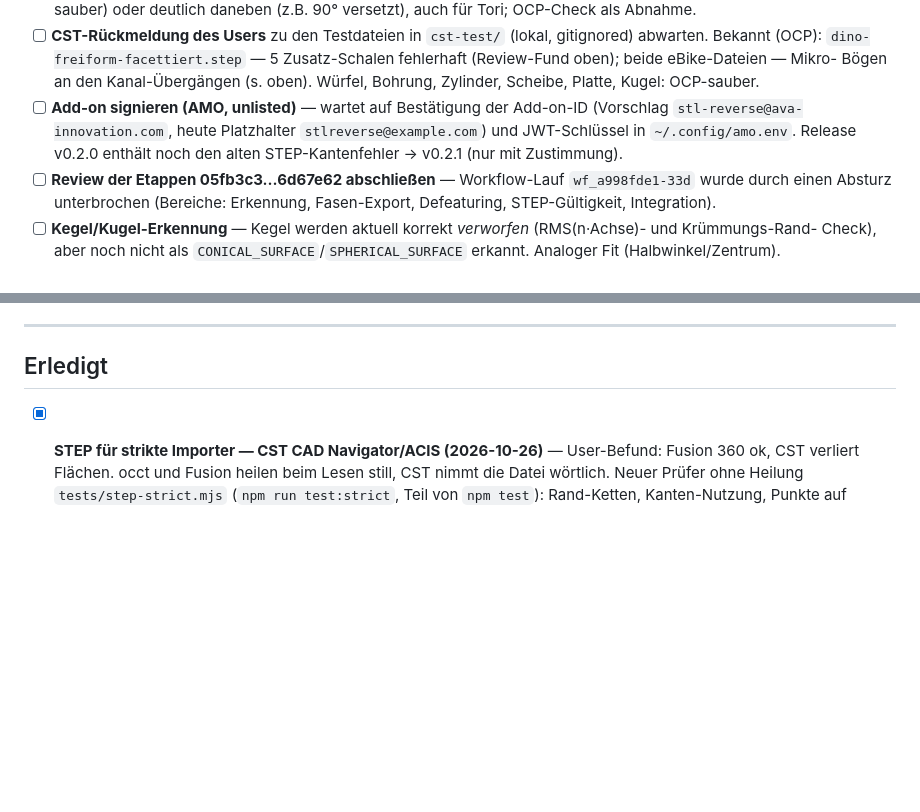
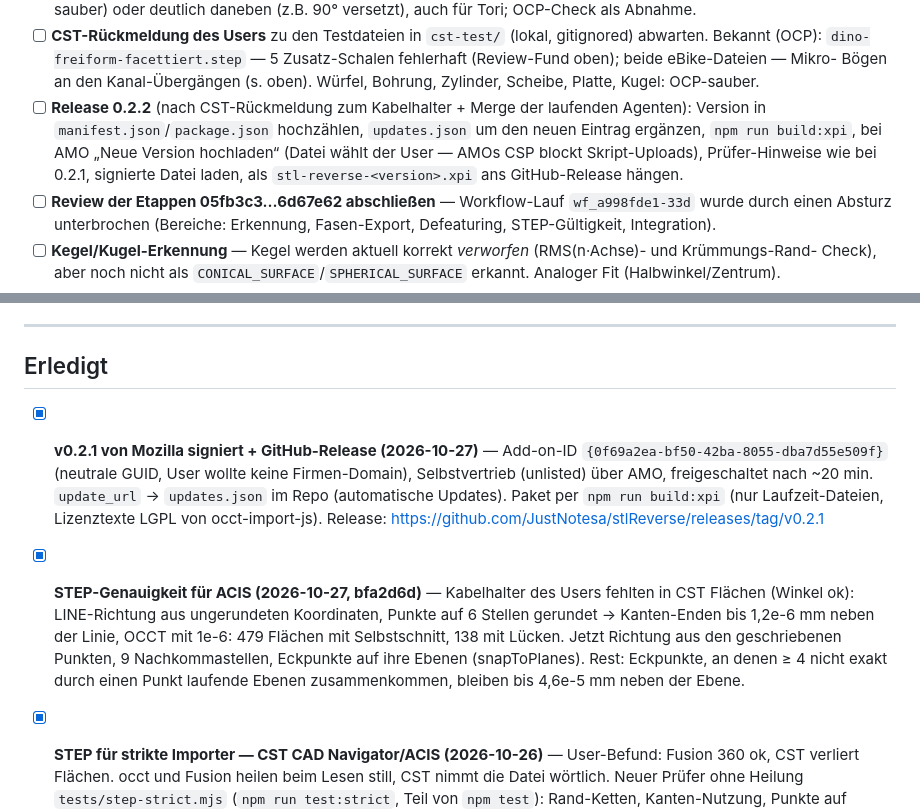
Before and after one commit to JustNotesa/stlReverse, a Markdown page: TODO.md, 2 parts joined by grey strips. GitHub-like rendering; blank space fills up the shorter version.

Commit message:
TODO: v0.2.1 signiert + Release, STEP-Genauigkeit für ACIS erledigt, Ablauf für 0.2.2
Co-Authored-By: Claude Opus 5.5 <noreply@anthropic.com>

```diff
--- a/TODO.md
+++ b/TODO.md
@@ -175,9 +175,10 @@ Kreis-Kanten teilen.
 - [ ] **CST-Rückmeldung des Users** zu den Testdateien in `cst-test/` (lokal, gitignored) abwarten. Bekannt (OCP):
   `dino-freiform-facettiert.step` — 5 Zusatz-Schalen fehlerhaft (Review-Fund oben); beide eBike-Dateien — Mikro-
   Bögen an den Kanal-Übergängen (s. oben). Würfel, Bohrung, Zylinder, Scheibe, Platte, Kugel: OCP-sauber.
-- [ ] **Add-on signieren (AMO, unlisted)** — wartet auf Bestätigung der Add-on-ID (Vorschlag
-  `stl-reverse@ava-innovation.com`, heute Platzhalter `stlreverse@example.com`) und JWT-Schlüssel in
-  `~/.config/amo.env`. Release v0.2.0 enthält noch den alten STEP-Kantenfehler → v0.2.1 (nur mit Zustimmung).
+- [ ] **Release 0.2.2** (nach CST-Rückmeldung zum Kabelhalter + Merge der laufenden Agenten): Version in
+  `manifest.json`/`package.json` hochzählen, `updates.json` um den neuen Eintrag ergänzen, `npm run build:xpi`,
+  bei AMO „Neue Version hochladen“ (Datei wählt der User — AMOs CSP blockt Skript-Uploads), Prüfer-Hinweise wie
+  bei 0.2.1, signierte Datei laden, als `stl-reverse-<version>.xpi` ans GitHub-Release hängen.
 - [ ] **Review der Etappen 05fb3c3…6d67e62 abschließen** — Workflow-Lauf `wf_a998fde1-33d` wurde durch einen
   Absturz unterbrochen (Bereiche: Erkennung, Fasen-Export, Defeaturing, STEP-Gültigkeit, Integration).
 - [ ] **Kegel/Kugel-Erkennung** — Kegel werden aktuell korrekt *verworfen* (RMS(n·Achse)- und Krümmungs-Rand-
@@ -195,6 +196,16 @@ Kreis-Kanten teilen.
 ---
 
 ## Erledigt
+
+- [x] **v0.2.1 von Mozilla signiert + GitHub-Release (2026-10-27)** — Add-on-ID `{0f69a2ea-bf50-42ba-8055-dba7d55e509f}`
+  (neutrale GUID, User wollte keine Firmen-Domain), Selbstvertrieb (unlisted) über AMO, freigeschaltet nach ~20 min.
+  `update_url` → `updates.json` im Repo (automatische Updates). Paket per `npm run build:xpi` (nur Laufzeit-Dateien,
+  Lizenztexte LGPL von occt-import-js). Release: https://github.com/JustNotesa/stlReverse/releases/tag/v0.2.1
+- [x] **STEP-Genauigkeit für ACIS (2026-10-27, bfa2d6d)** — Kabelhalter des Users fehlten in CST Flächen (Winkel ok):
+  LINE-Richtung aus ungerundeten Koordinaten, Punkte auf 6 Stellen gerundet → Kanten-Enden bis 1,2e-6 mm neben
+  der Linie, OCCT mit 1e-6: 479 Flächen mit Selbstschnitt, 138 mit Lücken. Jetzt Richtung aus den geschriebenen
+  Punkten, 9 Nachkommastellen, Eckpunkte auf ihre Ebenen (snapToPlanes). Rest: Eckpunkte, an denen ≥ 4 nicht exakt
+  durch einen Punkt laufende Ebenen zusammenkommen, bleiben bis 4,6e-5 mm neben der Ebene.
 
 - [x] **STEP für strikte Importer — CST CAD Navigator/ACIS (2026-10-26)** — User-Befund: Fusion 360 ok, CST verliert
   Flächen. occt und Fusion heilen beim Lesen still, CST nimmt die Datei wörtlich. Neuer Prüfer ohne Heilung
```
